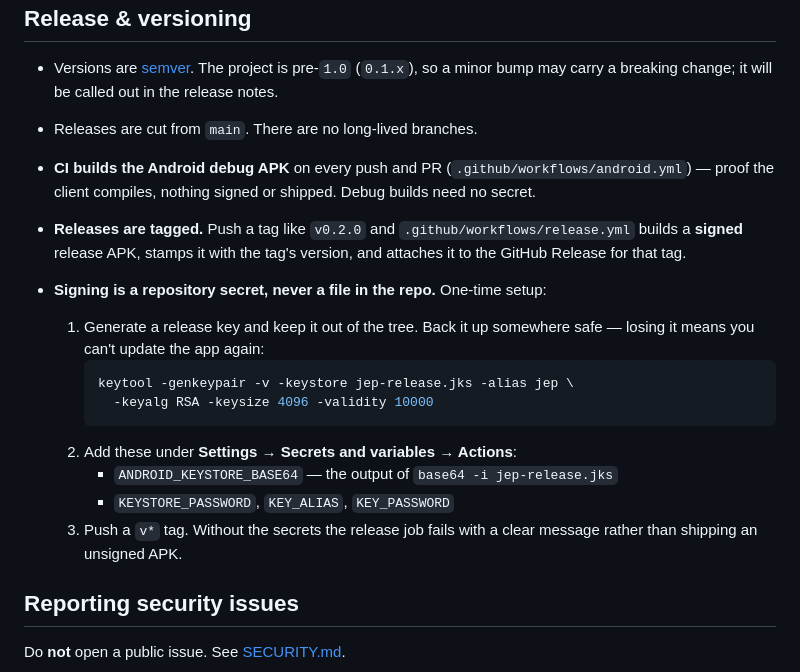
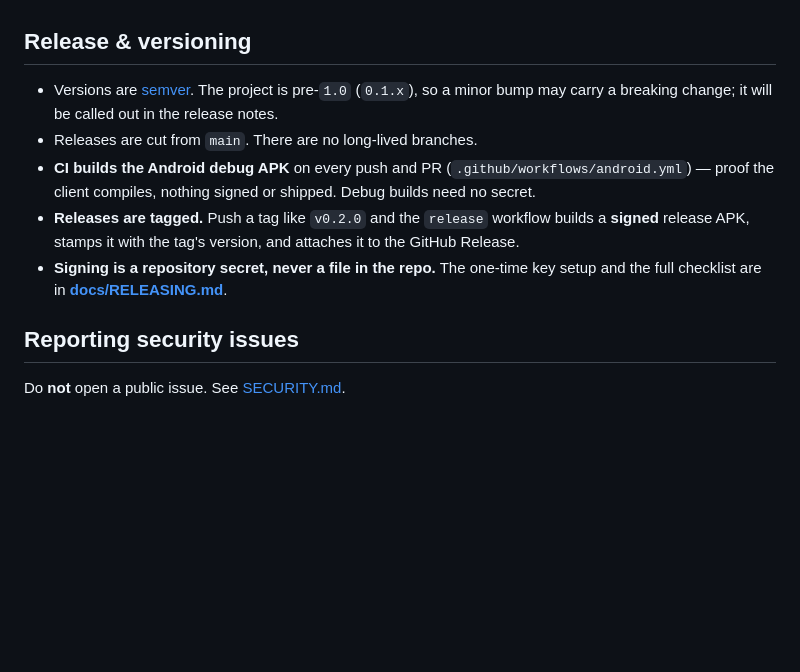
Before and after one commit to tinybig-ai/jep, a Markdown page: CONTRIBUTING.md, the part around the change. Drawn GitHub-style; blank space fills up the shorter version.

````diff
--- a/CONTRIBUTING.md
+++ b/CONTRIBUTING.md
@@ -134,22 +134,12 @@ is decided in the PR.
 - **CI builds the Android debug APK** on every push and PR
   (`.github/workflows/android.yml`) — proof the client compiles, nothing signed
   or shipped. Debug builds need no secret.
-- **Releases are tagged.** Push a tag like `v0.2.0` and
-  `.github/workflows/release.yml` builds a **signed** release APK, stamps it
-  with the tag's version, and attaches it to the GitHub Release for that tag.
-- **Signing is a repository secret, never a file in the repo.** One-time setup:
-
-  1. Generate a release key and keep it out of the tree. Back it up somewhere
-     safe — losing it means you can't update the app again:
-     ```sh
-     keytool -genkeypair -v -keystore jep-release.jks -alias jep \
-       -keyalg RSA -keysize 4096 -validity 10000
-     ```
-  2. Add these under **Settings → Secrets and variables → Actions**:
-     - `ANDROID_KEYSTORE_BASE64` — the output of `base64 -i jep-release.jks`
-     - `KEYSTORE_PASSWORD`, `KEY_ALIAS`, `KEY_PASSWORD`
-  3. Push a `v*` tag. Without the secrets the release job fails with a clear
-     message rather than shipping an unsigned APK.
+- **Releases are tagged.** Push a tag like `v0.2.0` and the `release` workflow
+  builds a **signed** release APK, stamps it with the tag's version, and
+  attaches it to the GitHub Release.
+- **Signing is a repository secret, never a file in the repo.** The one-time key
+  setup and the full checklist are in
+  **[docs/RELEASING.md](docs/RELEASING.md)**.
 
 ## Reporting security issues
 
````
Also changed, not shown: docs/RELEASING.md (added, +81 -0 lines).
